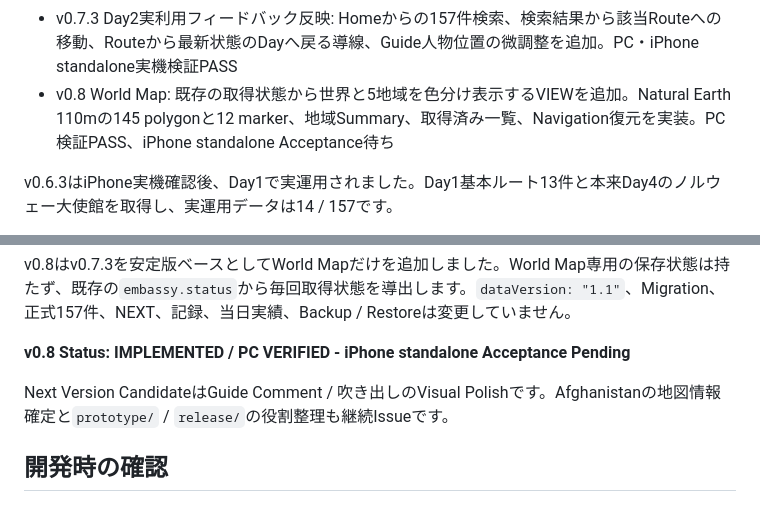
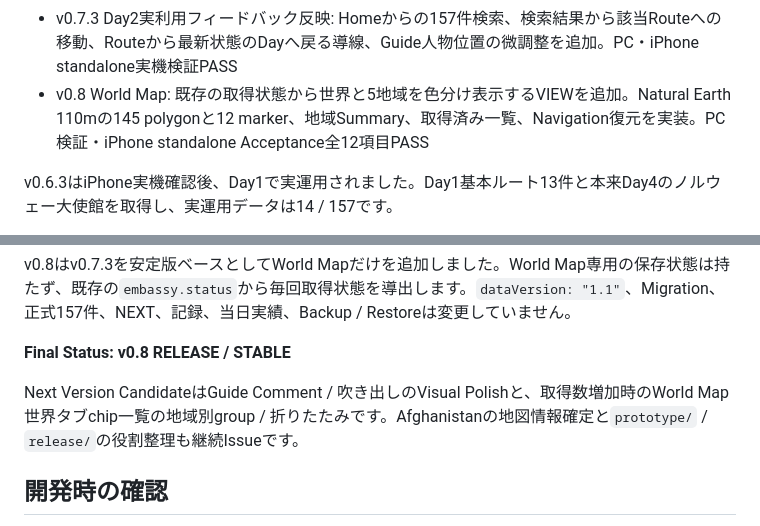
Before and after one commit to otake-kensuke/embassy-stamp-rally, a Markdown page: README.md, 2 parts joined by grey strips. GitHub-like rendering.

```diff
--- a/README.md
+++ b/README.md
@@ -73,7 +73,7 @@ Prototypeの技術検証は完了しています。
 - v0.7.1 iPhone Hotfix: Home履歴ボタン、Day案内Footer、完了summaryを調整し、Dayの表示対象を含むBack / Forward履歴へ拡張。Migration・保存構造・正式157件は変更なし
 - v0.7.2 Hotfix 2: Home NavigationをHero外へ分離し、Guide人物の足元を街並みに接地。manual NEXTを保存後に最新Day snapshotへ遷移する方式へ修正。PC・iPhone standalone実機検証PASS
 - v0.7.3 Day2実利用フィードバック反映: Homeからの157件検索、検索結果から該当Routeへの移動、Routeから最新状態のDayへ戻る導線、Guide人物位置の微調整を追加。PC・iPhone standalone実機検証PASS
-- v0.8 World Map: 既存の取得状態から世界と5地域を色分け表示するVIEWを追加。Natural Earth 110mの145 polygonと12 marker、地域Summary、取得済み一覧、Navigation復元を実装。PC検証PASS、iPhone standalone Acceptance待ち
+- v0.8 World Map: 既存の取得状態から世界と5地域を色分け表示するVIEWを追加。Natural Earth 110mの145 polygonと12 marker、地域Summary、取得済み一覧、Navigation復元を実装。PC検証・iPhone standalone Acceptance全12項目PASS
 
 v0.6.3はiPhone実機確認後、Day1で実運用されました。Day1基本ルート13件と本来Day4のノルウェー大使館を取得し、実運用データは14 / 157です。
 
@@ -87,9 +87,9 @@ v0.7.3はv0.7.2を安定版ベースとするadditiveな小規模改修として
 
 v0.8はv0.7.3を安定版ベースとしてWorld Mapだけを追加しました。World Map専用の保存状態は持たず、既存の`embassy.status`から毎回取得状態を導出します。`dataVersion: "1.1"`、Migration、正式157件、NEXT、記録、当日実績、Backup / Restoreは変更していません。
 
-**v0.8 Status: IMPLEMENTED / PC VERIFIED - iPhone standalone Acceptance Pending**
+**Final Status: v0.8 RELEASE / STABLE**
 
-Next Version CandidateはGuide Comment / 吹き出しのVisual Polishです。Afghanistanの地図情報確定と`prototype/` / `release/`の役割整理も継続Issueです。
+Next Version CandidateはGuide Comment / 吹き出しのVisual Polishと、取得数増加時のWorld Map世界タブchip一覧の地域別group / 折りたたみです。Afghanistanの地図情報確定と`prototype/` / `release/`の役割整理も継続Issueです。
 
 ## 開発時の確認
 
```
Also changed, not shown: AGENTS.md (+8 -8 lines).
